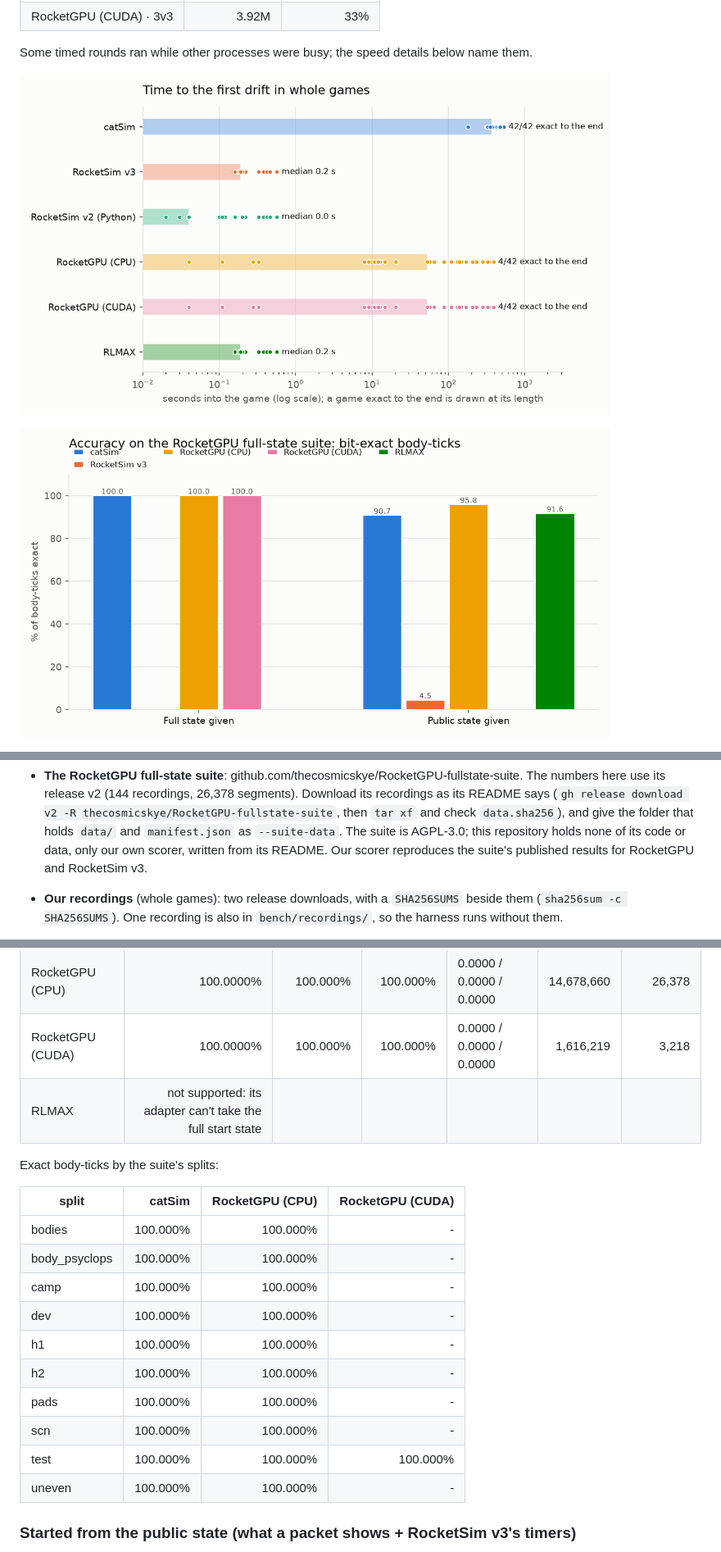
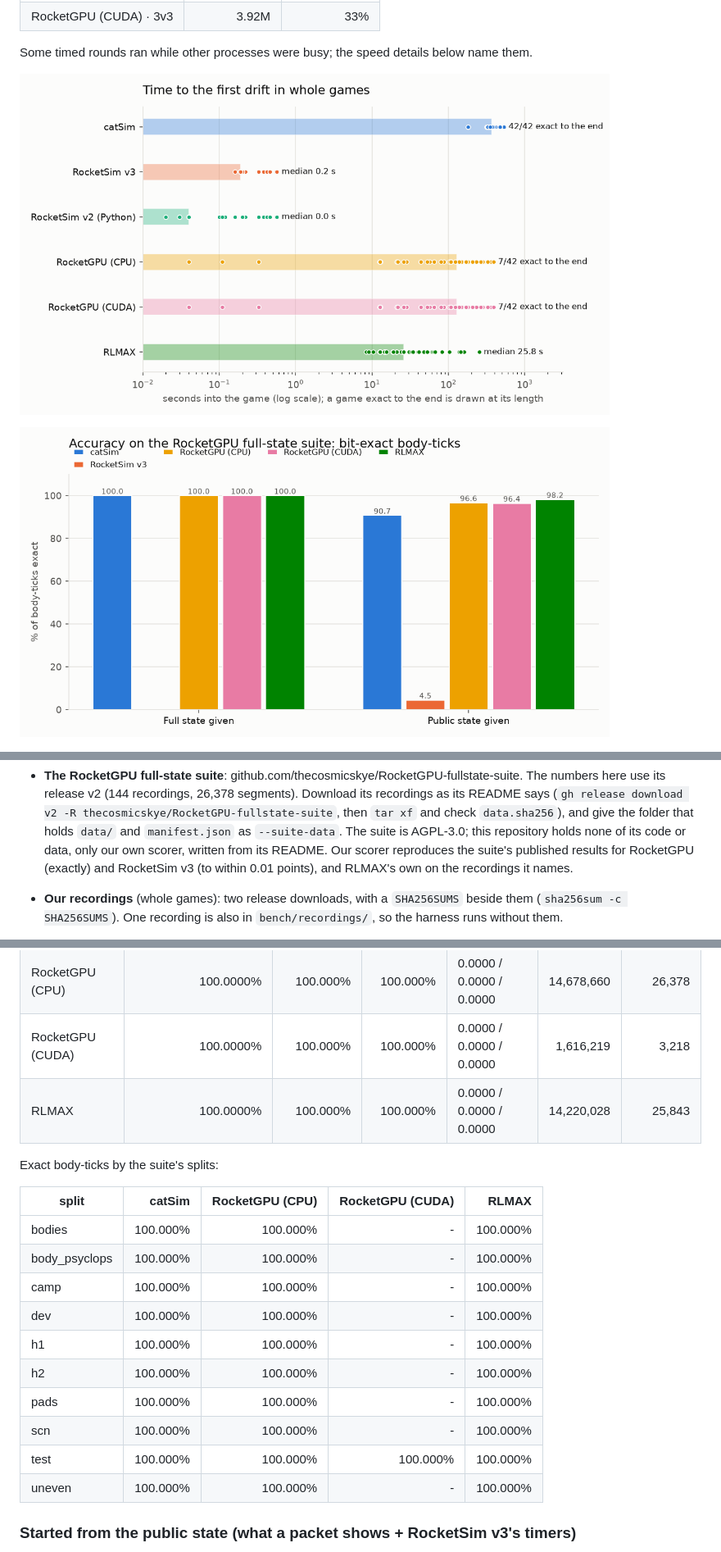
Before and after one commit to adventure-gpt/catsim-public, a Markdown page: docs/BENCHMARKS.md, 3 parts joined by grey strips. Shown at 82% size. Rendered like a GitHub page; pictures changed too: docs/bench/accuracy_light.png, docs/bench/drift_light.png.

```diff
--- a/docs/BENCHMARKS.md
+++ b/docs/BENCHMARKS.md
@@ -132,7 +134,7 @@ package, which runs whole games); the summary shows them as one column, footnoti
   thecosmicskye/RocketGPU-fullstate-suite`, then `tar xf` and check `data.sha256`), and give the folder that holds
   `data/` and `manifest.json` as `--suite-data`. The suite is AGPL-3.0; this repository holds none of its code or
   data, only our own scorer, written from its README. Our scorer reproduces the suite's published results for
-  RocketGPU and RocketSim v3.
+  RocketGPU (exactly) and RocketSim v3 (to within 0.01 points), and RLMAX's own on the recordings it names.
 - **Our recordings** (whole games): two release downloads, with a `SHA256SUMS` beside them (`sha256sum -c SHA256SUMS`).
   One recording is also in `bench/recordings/`, so the harness runs without them.
   - `catsim-recordings-v1.tar` (377 MB): all 42 packet-precision matches. `tar xf catsim-recordings-v1.tar`, then
@@ -341,22 +351,22 @@ Scored: every car and the ball every tick (up to 120 ticks a segment): bit-exact
 | RocketSim v2 (Python) | not supported: its adapter can't take the full start state | | | | | |
 | RocketGPU (CPU) | 100.0000% | 100.000% | 100.000% | 0.0000 / 0.0000 / 0.0000 | 14,678,660 | 26,378 |
 | RocketGPU (CUDA) | 100.0000% | 100.000% | 100.000% | 0.0000 / 0.0000 / 0.0000 | 1,616,219 | 3,218 |
-| RLMAX | not supported: its adapter can't take the full start state | | | | | |
+| RLMAX | 100.0000% | 100.000% | 100.000% | 0.0000 / 0.0000 / 0.0000 | 14,220,028 | 25,843 |
 
 Exact body-ticks by the suite's splits:
 
-| split | catSim | RocketGPU (CPU) | RocketGPU (CUDA) |
-|---|---:|---:|---:|
-| bodies | 100.000% | 100.000% | - |
-| body_psyclops | 100.000% | 100.000% | - |
-| camp | 100.000% | 100.000% | - |
-| dev | 100.000% | 100.000% | - |
-| h1 | 100.000% | 100.000% | - |
-| h2 | 100.000% | 100.000% | - |
-| pads | 100.000% | 100.000% | - |
-| scn | 100.000% | 100.000% | - |
-| test | 100.000% | 100.000% | 100.000% |
-| uneven | 100.000% | 100.000% | - |
+| split | catSim | RocketGPU (CPU) | RocketGPU (CUDA) | RLMAX |
+|---|---:|---:|---:|---:|
+| bodies | 100.000% | 100.000% | - | 100.000% |
+| body_psyclops | 100.000% | 100.000% | - | 100.000% |
+| camp | 100.000% | 100.000% | - | 100.000% |
+| dev | 100.000% | 100.000% | - | 100.000% |
+| h1 | 100.000% | 100.000% | - | 100.000% |
+| h2 | 100.000% | 100.000% | - | 100.000% |
+| pads | 100.000% | 100.000% | - | 100.000% |
+| scn | 100.000% | 100.000% | - | 100.000% |
+| test | 100.000% | 100.000% | 100.000% | 100.000% |
+| uneven | 100.000% | 100.000% | - | 100.000% |
 
 ### Started from the public state (what a packet shows + RocketSim v3's timers)
 
```
Also changed, not shown: other parts of docs/BENCHMARKS.md (+112 -97 lines), README.md (+2 -2 lines), docs/bench/accuracy_dark.png, docs/bench/drift_dark.png, 1 other file.
